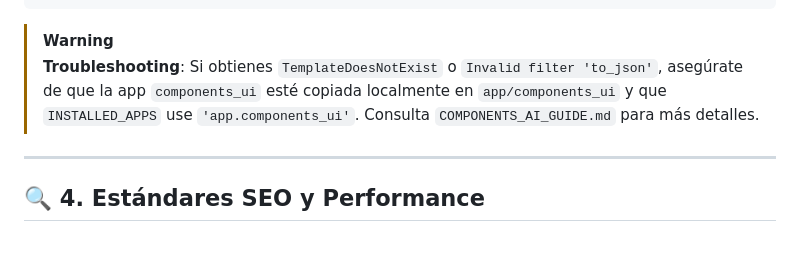
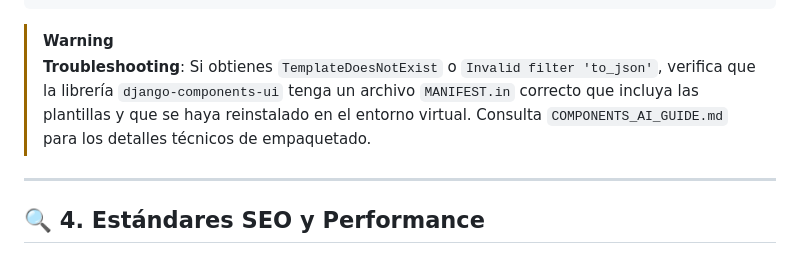
Before and after one commit to hernandezpalo83/porfolio, a Markdown page: CORE_PROJECT_AI_GUIDE.md, the part around the change. Drawn GitHub-style.

Commit message:
docs: Update troubleshooting for `TemplateDoesNotExist` and `to_json` filter errors to emphasize `MANIFEST.in` and editable installs.

````diff
--- a/CORE_PROJECT_AI_GUIDE.md
+++ b/CORE_PROJECT_AI_GUIDE.md
@@ -97,7 +97,7 @@ Para gestionar cualquier tabla del sistema de forma rápida (CRUD completo), se
    ```
 
 > [!WARNING]
-> **Troubleshooting**: Si obtienes `TemplateDoesNotExist` o `Invalid filter 'to_json'`, asegúrate de que la app `components_ui` esté copiada localmente en `app/components_ui` y que `INSTALLED_APPS` use `'app.components_ui'`. Consulta `COMPONENTS_AI_GUIDE.md` para más detalles.
+> **Troubleshooting**: Si obtienes `TemplateDoesNotExist` o `Invalid filter 'to_json'`, verifica que la librería `django-components-ui` tenga un archivo `MANIFEST.in` correcto que incluya las plantillas y que se haya reinstalado en el entorno virtual. Consulta `COMPONENTS_AI_GUIDE.md` para los detalles técnicos de empaquetado.
 
 ---
 
````
Also changed, not shown: COMPONENTS_AI_GUIDE.md (+13 -13 lines).
